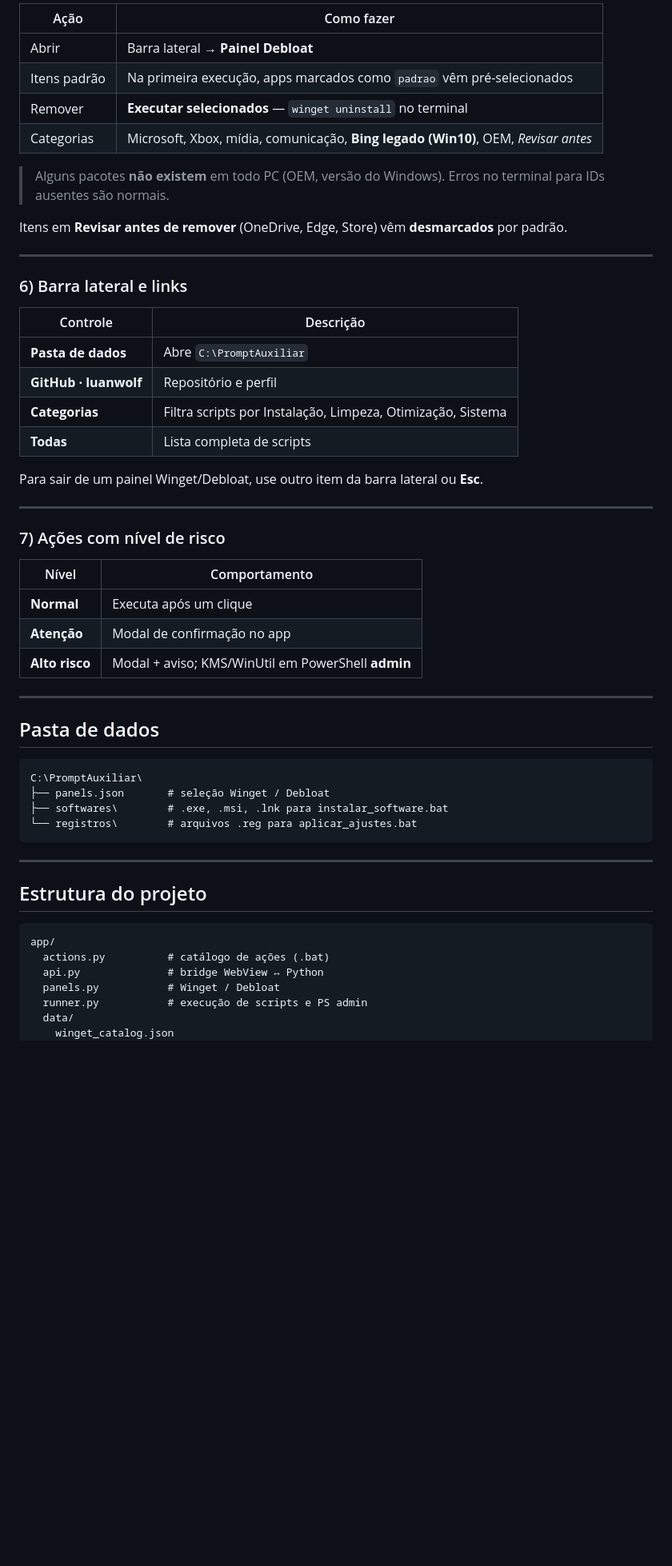
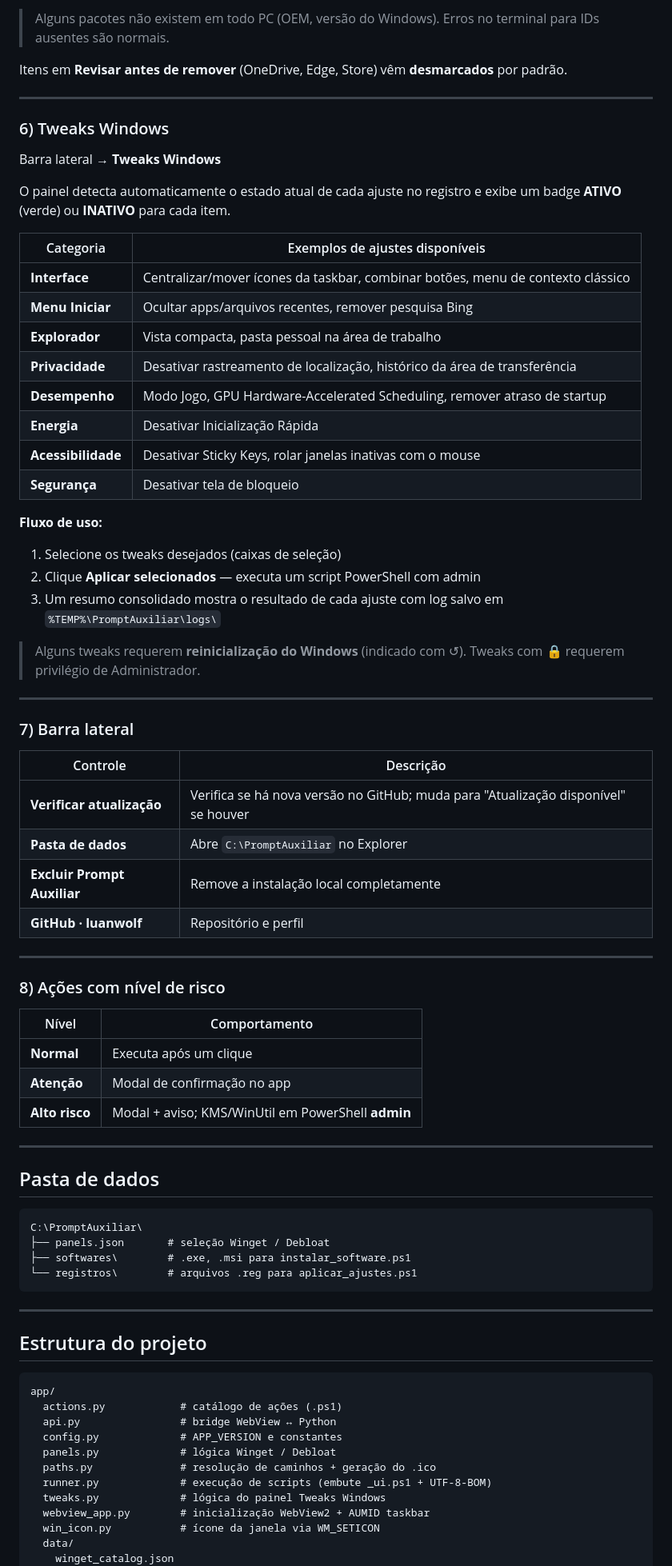
Before and after one commit to luanwolf/PromptAuxiliar, a Markdown page: README.md, the part around one of its changes. Shown at 80% size. GitHub-like rendering; blank space fills up the shorter version.

Commit message:
docs: update README to v2.7.5 - reflect ps1 scripts, Tweaks panel, new UI, update flow
Co-authored-by: Cursor <cursoragent@cursor.com>

````diff
--- a/README.md
+++ b/README.md
@@ -146,42 +133,55 @@ O catálogo inclui navegadores, dev tools, utilitários, jogos, personalização
 
-| Ação         | Como fazer                                                                         |
-| ------------ | ---------------------------------------------------------------------------------- |
-| Abrir        | Barra lateral → **Painel Debloat**                                                 |
-| Itens padrão | Na primeira execução, apps marcados como `padrao` vêm pré-selecionados             |
-| Remover      | **Executar selecionados** — `winget uninstall` no terminal                         |
-| Categorias   | Microsoft, Xbox, mídia, comunicação, **Bing legado (Win10)**, OEM, *Revisar antes* |
-
-
-> Alguns pacotes **não existem** em todo PC (OEM, versão do Windows). Erros no terminal para IDs ausentes são normais.
+> Alguns pacotes não existem em todo PC (OEM, versão do Windows). Erros no terminal para IDs ausentes são normais.
 
 Itens em **Revisar antes de remover** (OneDrive, Edge, Store) vêm **desmarcados** por padrão.
 
 ---
 
-### 6) Barra lateral e links
+### 6) Tweaks Windows
 
+Barra lateral → **Tweaks Windows**
 
-| Controle              | Descrição                                                   |
-| --------------------- | ----------------------------------------------------------- |
-| **Pasta de dados**    | Abre `C:\PromptAuxiliar`                                    |
-| **GitHub · luanwolf** | Repositório e perfil                                        |
-| **Categorias**        | Filtra scripts por Instalação, Limpeza, Otimização, Sistema |
-| **Todas**             | Lista completa de scripts                                   |
+O painel detecta automaticamente o estado atual de cada ajuste no registro e exibe um badge **ATIVO** (verde) ou **INATIVO** para cada item.
 
+| Categoria | Exemplos de ajustes disponíveis |
+|-----------|--------------------------------|
+| **Interface** | Centralizar/mover ícones da taskbar, combinar botões, menu de contexto clássico |
+| **Menu Iniciar** | Ocultar apps/arquivos recentes, remover pesquisa Bing |
+| **Explorador** | Vista compacta, pasta pessoal na área de trabalho |
+| **Privacidade** | Desativar rastreamento de localização, histórico da área de transferência |
+| **Desempenho** | Modo Jogo, GPU Hardware-Accelerated Scheduling, remover atraso de startup |
+| **Energia** | Desativar Inicialização Rápida |
+| **Acessibilidade** | Desativar Sticky Keys, rolar janelas inativas com o mouse |
+| **Segurança** | Desativar tela de bloqueio |
 
-Para sair de um painel Winget/Debloat, use outro item da barra lateral ou **Esc**.
+**Fluxo de uso:**
+
+1. Selecione os tweaks desejados (caixas de seleção)
+2. Clique **Aplicar selecionados** — executa um script PowerShell com admin
+3. Um resumo consolidado mostra o resultado de cada ajuste com log salvo em `%TEMP%\PromptAuxiliar\logs\`
+
+> Alguns tweaks requerem **reinicialização do Windows** (indicado com ↺). Tweaks com 🔒 requerem privilégio de Administrador.
 
 ---
 
-### 7) Ações com nível de risco
+### 7) Barra lateral
 
+| Controle | Descrição |
+|----------|-----------|
+| **Verificar atualização** | Verifica se há nova versão no GitHub; muda para "Atualização disponível" se houver |
+| **Pasta de dados** | Abre `C:\PromptAuxiliar` no Explorer |
+| **Excluir Prompt Auxiliar** | Remove a instalação local completamente |
+| **GitHub · luanwolf** | Repositório e perfil |
 
-| Nível          | Comportamento                                      |
-| -------------- | -------------------------------------------------- |
-| **Normal**     | Executa após um clique                             |
-| **Atenção**    | Modal de confirmação no app                        |
+---
+
+### 8) Ações com nível de risco
+
+| Nível | Comportamento |
+|-------|----------------|
+| **Normal** | Executa após um clique |
+| **Atenção** | Modal de confirmação no app |
 | **Alto risco** | Modal + aviso; KMS/WinUtil em PowerShell **admin** |
-
 
 ---
 
@@ -190,8 +190,8 @@ Para sair de um painel Winget/Debloat, use outro item da barra lateral ou **Esc*
 ```text
 C:\PromptAuxiliar\
 ├── panels.json       # seleção Winget / Debloat
-├── softwares\        # .exe, .msi, .lnk para instalar_software.bat
-└── registros\        # arquivos .reg para aplicar_ajustes.bat
+├── softwares\        # .exe, .msi para instalar_software.ps1
+└── registros\        # arquivos .reg para aplicar_ajustes.ps1
 ```
 
 ---
@@ -200,10 +200,15 @@ C:\PromptAuxiliar\
 
 ```text
 app/
-  actions.py          # catálogo de ações (.bat)
-  api.py              # bridge WebView ↔ Python
-  panels.py           # Winget / Debloat
-  runner.py           # execução de scripts e PS admin
+  actions.py            # catálogo de ações (.ps1)
+  api.py                # bridge WebView ↔ Python
+  config.py             # APP_VERSION e constantes
+  panels.py             # lógica Winget / Debloat
+  paths.py              # resolução de caminhos + geração do .ico
+  runner.py             # execução de scripts (embute _ui.ps1 + UTF-8-BOM)
+  tweaks.py             # lógica do painel Tweaks Windows
+  webview_app.py        # inicialização WebView2 + AUMID taskbar
+  win_icon.py           # ícone da janela via WM_SETICON
   data/
     winget_catalog.json
     debloat_catalog.json
````
Also changed, not shown: other parts of README.md (+70 -71 lines).
